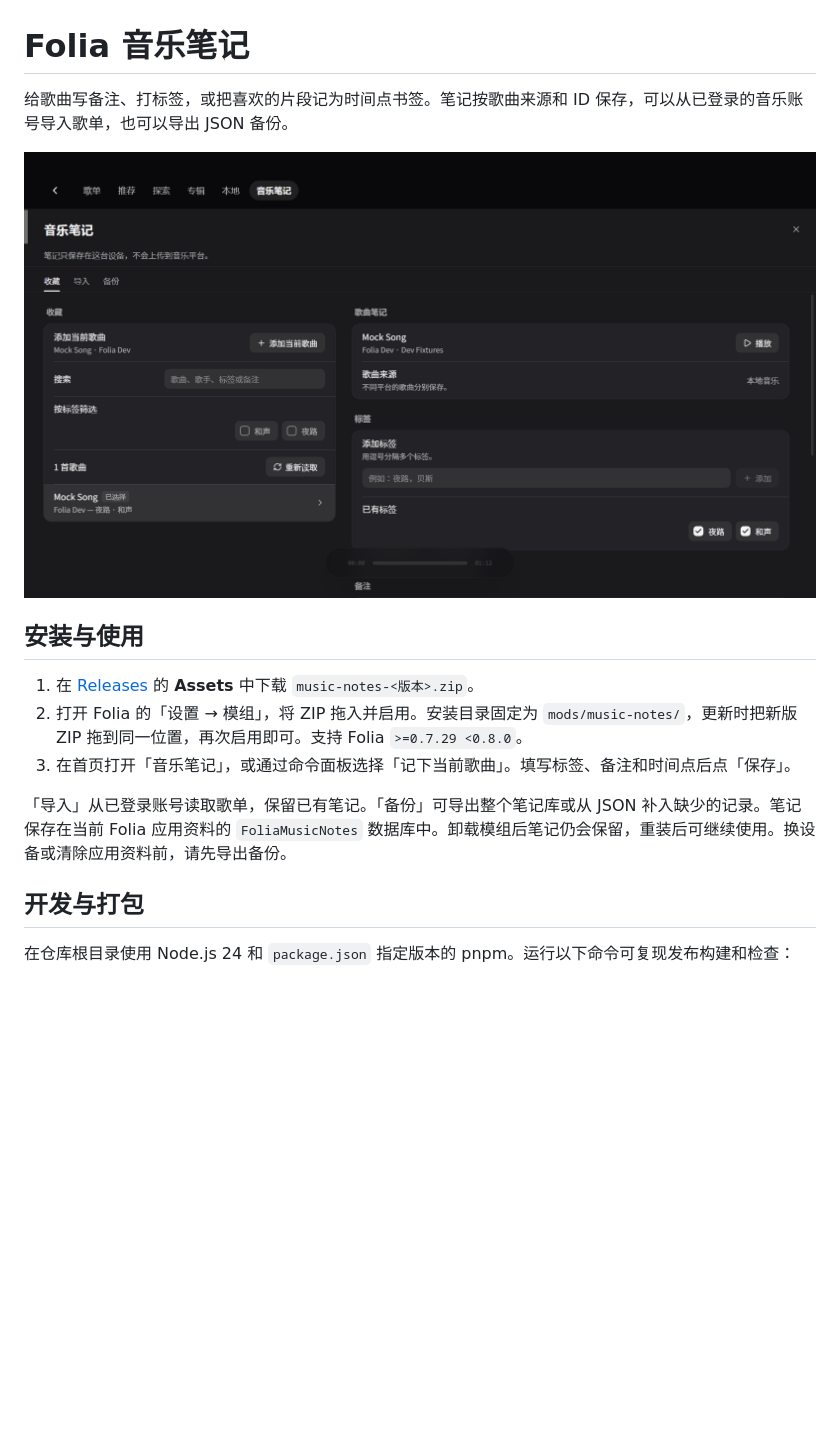
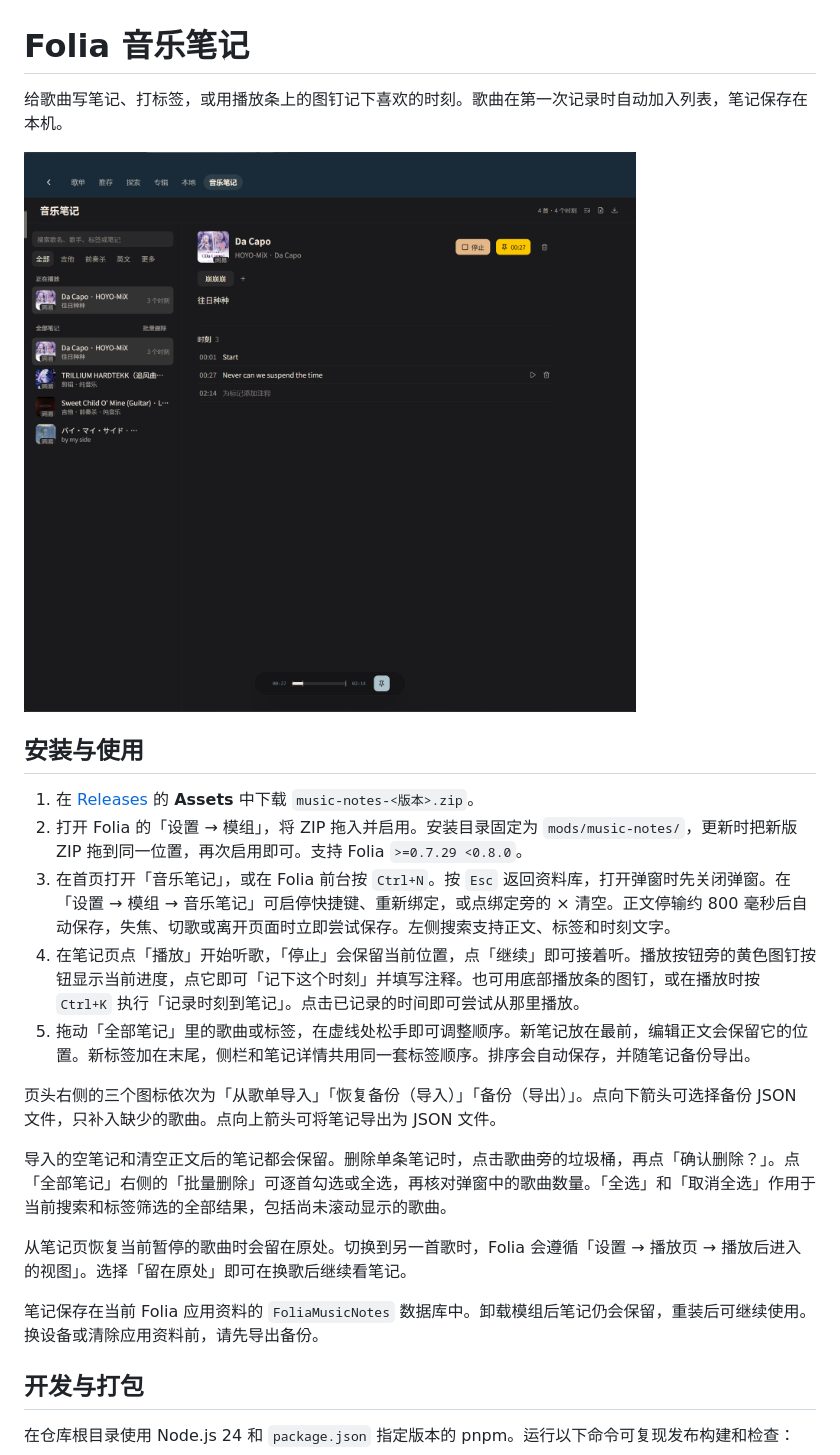
Before and after one commit to setobox/folia-music-notes, a Markdown page: README.md, the part around the change. Rendered like a GitHub page; pictures changed too: preview.png; blank space fills up the shorter version.

Commit message:
chore(release): 更新音乐笔记至 1.2.3 并同步使用说明和预览图

```diff
--- a/README.md
+++ b/README.md
@@ -1,6 +1,6 @@
 # Folia 音乐笔记
 
-给歌曲写备注、打标签，或把喜欢的片段记为时间点书签。笔记按歌曲来源和 ID 保存，可以从已登录的音乐账号导入歌单，也可以导出 JSON 备份。
+给歌曲写笔记、打标签，或用播放条上的图钉记下喜欢的时刻。歌曲在第一次记录时自动加入列表，笔记保存在本机。
 
 ![音乐笔记界面](preview.png)
 
@@ -8,9 +8,17 @@
 
 1. 在 [Releases](https://github.com/setobox/folia-music-notes/releases/latest) 的 **Assets** 中下载 `music-notes-<版本>.zip`。
 2. 打开 Folia 的「设置 → 模组」，将 ZIP 拖入并启用。安装目录固定为 `mods/music-notes/`，更新时把新版 ZIP 拖到同一位置，再次启用即可。支持 Folia `>=0.7.29 <0.8.0`。
-3. 在首页打开「音乐笔记」，或通过命令面板选择「记下当前歌曲」。填写标签、备注和时间点后点「保存」。
+3. 在首页打开「音乐笔记」，或在 Folia 前台按 `Ctrl+N`。按 `Esc` 返回资料库，打开弹窗时先关闭弹窗。在「设置 → 模组 → 音乐笔记」可启停快捷键、重新绑定，或点绑定旁的 × 清空。正文停输约 800 毫秒后自动保存，失焦、切歌或离开页面时立即尝试保存。左侧搜索支持正文、标签和时刻文字。
+4. 在笔记页点「播放」开始听歌，「停止」会保留当前位置，点「继续」即可接着听。播放按钮旁的黄色图钉按钮显示当前进度，点它即可「记下这个时刻」并填写注释。也可用底部播放条的图钉，或在播放时按 `Ctrl+K` 执行「记录时刻到笔记」。点击已记录的时间即可尝试从那里播放。
+5. 拖动「全部笔记」里的歌曲或标签，在虚线处松手即可调整顺序。新笔记放在最前，编辑正文会保留它的位置。新标签加在末尾，侧栏和笔记详情共用同一套标签顺序。排序会自动保存，并随笔记备份导出。
 
-「导入」从已登录账号读取歌单，保留已有笔记。「备份」可导出整个笔记库或从 JSON 补入缺少的记录。笔记保存在当前 Folia 应用资料的 `FoliaMusicNotes` 数据库中。卸载模组后笔记仍会保留，重装后可继续使用。换设备或清除应用资料前，请先导出备份。
+页头右侧的三个图标依次为「从歌单导入」「恢复备份（导入）」「备份（导出）」。点向下箭头可选择备份 JSON 文件，只补入缺少的歌曲。点向上箭头可将笔记导出为 JSON 文件。
+
+导入的空笔记和清空正文后的笔记都会保留。删除单条笔记时，点击歌曲旁的垃圾桶，再点「确认删除？」。点「全部笔记」右侧的「批量删除」可逐首勾选或全选，再核对弹窗中的歌曲数量。「全选」和「取消全选」作用于当前搜索和标签筛选的全部结果，包括尚未滚动显示的歌曲。
+
+从笔记页恢复当前暂停的歌曲时会留在原处。切换到另一首歌时，Folia 会遵循「设置 → 播放页 → 播放后进入的视图」。选择「留在原处」即可在换歌后继续看笔记。
+
+笔记保存在当前 Folia 应用资料的 `FoliaMusicNotes` 数据库中。卸载模组后笔记仍会保留，重装后可继续使用。换设备或清除应用资料前，请先导出备份。
 
 ## 开发与打包
 
```
Also changed, not shown: 1 other file.
